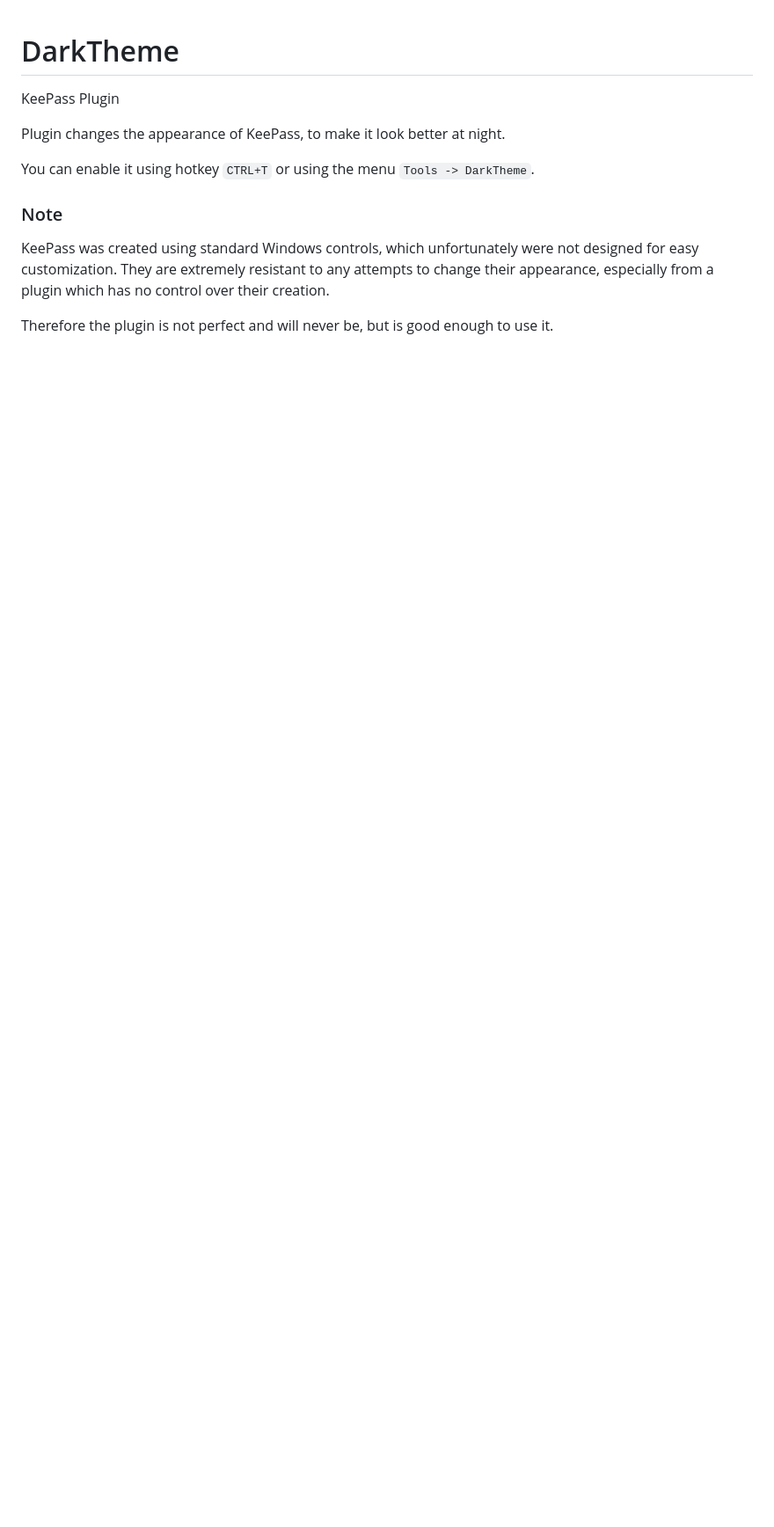
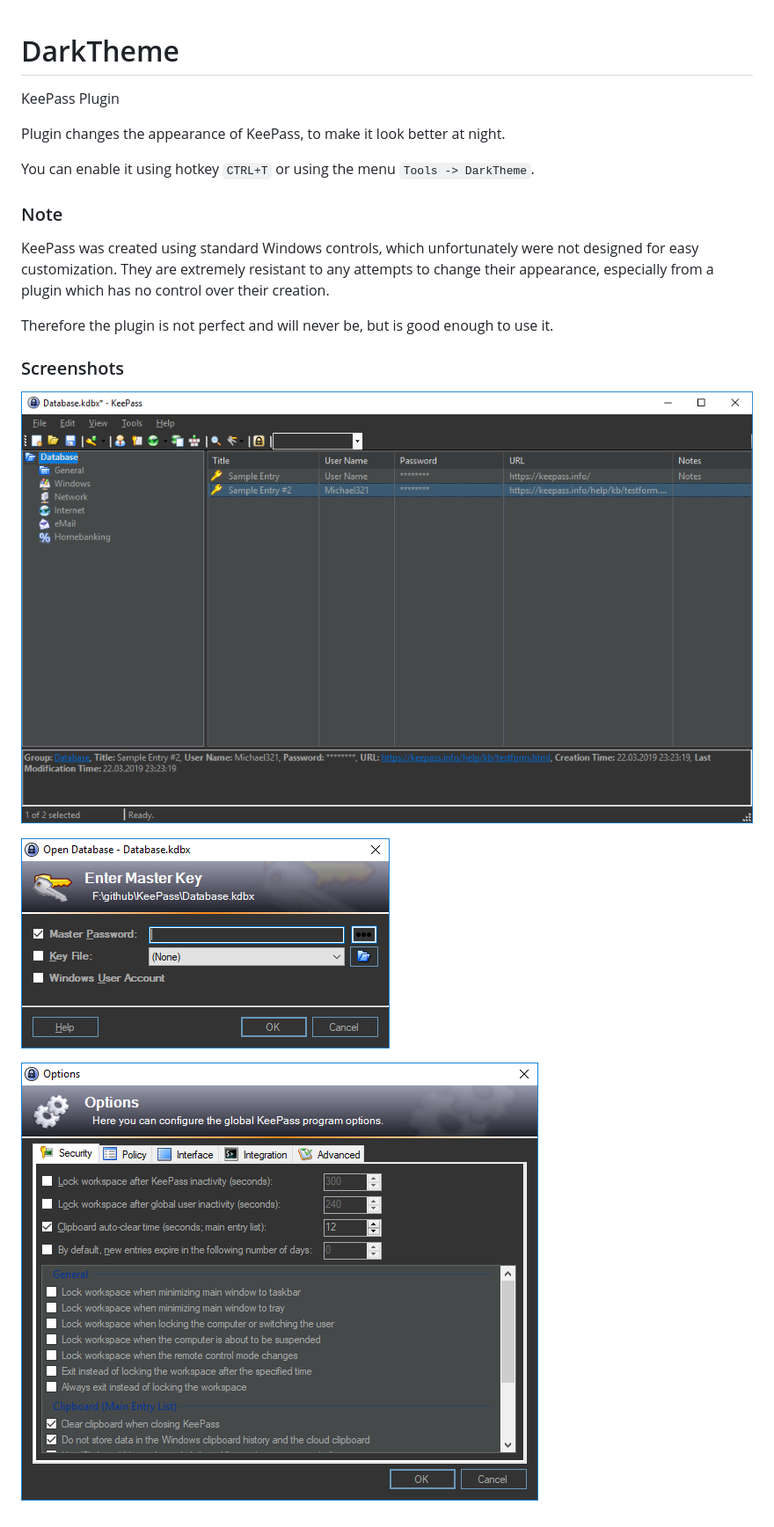
Before and after one commit to xatupal/KeeTheme, a Markdown page: README.md, the part around the change. Shown at 88% size. Drawn GitHub-style; pictures changed too: docs/KeePassDarkTheme.png (added), docs/KeePassDarkThemeOpenDatabase.png (added), docs/KeePassDarkThemeOptions.png (added); blank space fills up the shorter version.

Commit message:
Add screenshots
- Added screenshots.
- Readme was updated.

```diff
--- a/README.md
+++ b/README.md
@@ -10,3 +10,11 @@ You can enable it using hotkey `CTRL+T` or using the menu `Tools -> DarkTheme`.
 KeePass was created using standard Windows controls, which unfortunately were not designed for easy customization. They are extremely resistant to any attempts to change their appearance, especially from a plugin which has no control over their creation.
 
 Therefore the plugin is not perfect and will never be, but is good enough to use it.
+
+### Screenshots
+
+![Main form](docs/KeePassDarkTheme.png)
+
+![Open database](docs/KeePassDarkThemeOpenDatabase.png)
+
+![Options](docs/KeePassDarkThemeOptions.png)
```
